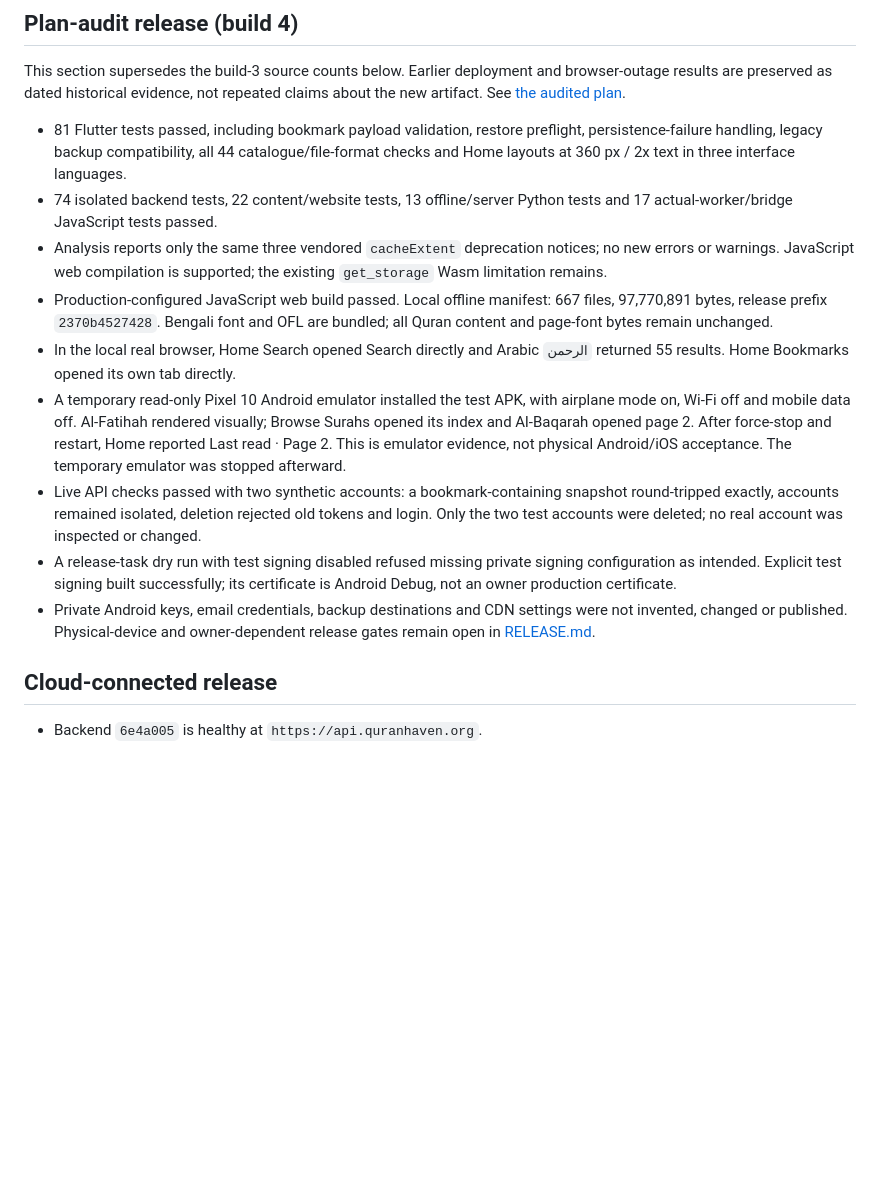
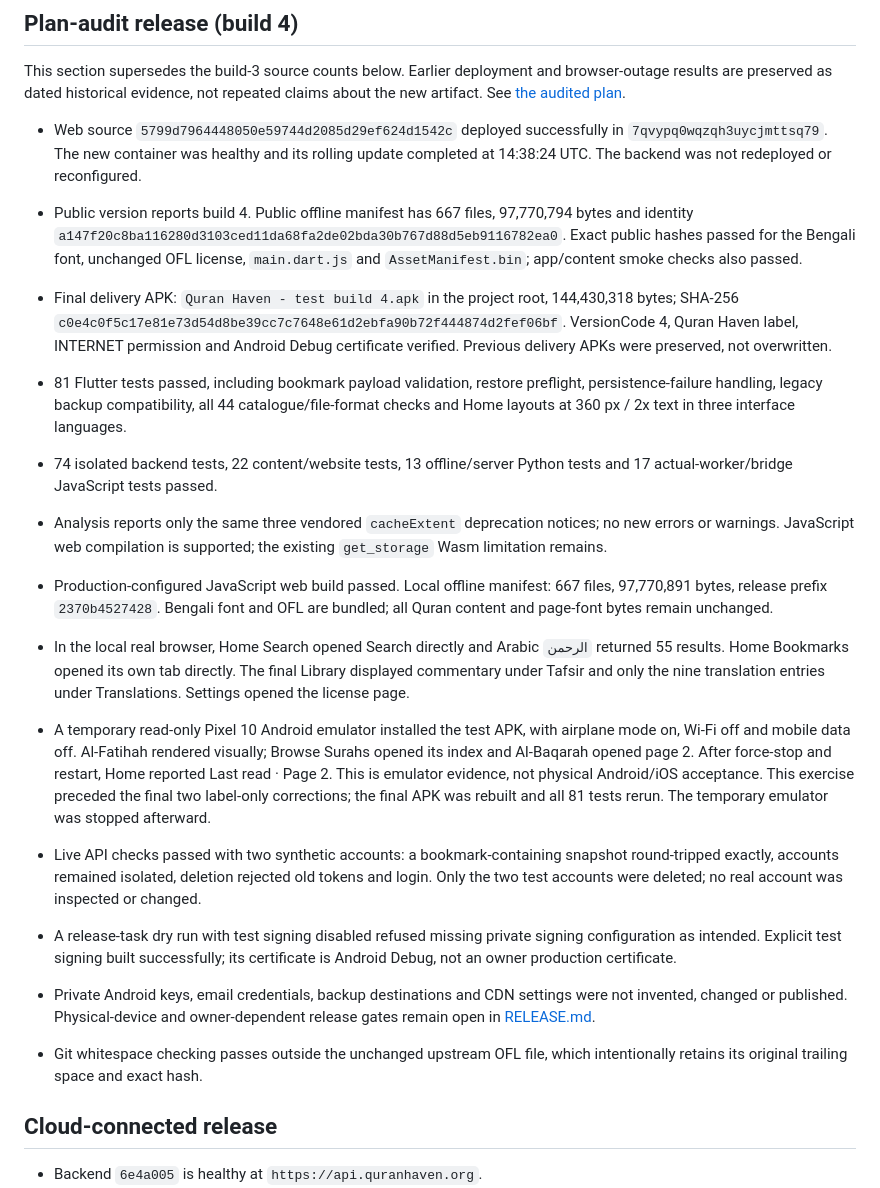
Before and after one commit to CryptoWolf77/quranhaven, a Markdown page: deployment/VERIFICATION.md, the part around the change. GitHub-like rendering; blank space fills up the shorter version.

Commit message:
Record build 4 deployment and phase audit verification

```diff
--- a/deployment/VERIFICATION.md
+++ b/deployment/VERIFICATION.md
@@ -5,6 +5,20 @@
 This section supersedes the build-3 source counts below. Earlier deployment and
 browser-outage results are preserved as dated historical evidence, not repeated
 claims about the new artifact. See [the audited plan](../PLAN.md).
+
+- Web source `5799d7964448050e59744d2085d29ef624d1542c` deployed successfully in
+  `7qvypq0wqzqh3uycjmttsq79`. The new container was healthy and its rolling update
+  completed at 14:38:24 UTC. The backend was not redeployed or reconfigured.
+- Public version reports build 4. Public offline manifest has 667 files,
+  97,770,794 bytes and identity
+  `a147f20c8ba116280d3103ced11da68fa2de02bda30b767d88d5eb9116782ea0`.
+  Exact public hashes passed for the Bengali font, unchanged OFL license,
+  `main.dart.js` and `AssetManifest.bin`; app/content smoke checks also passed.
+- Final delivery APK: `Quran Haven - test build 4.apk` in the project root,
+  144,430,318 bytes; SHA-256
+  `c0e4c0f5c17e81e73d54d8be39cc7c7648e61d2ebfa90b72f444874d2fef06bf`.
+  VersionCode 4, Quran Haven label, INTERNET permission and Android Debug
+  certificate verified. Previous delivery APKs were preserved, not overwritten.
 
 - 81 Flutter tests passed, including bookmark payload validation, restore
   preflight, persistence-failure handling, legacy backup compatibility, all 44
@@ -20,11 +34,15 @@ claims about the new artifact. See [the audited plan](../PLAN.md).
   are bundled; all Quran content and page-font bytes remain unchanged.
 - In the local real browser, Home Search opened Search directly and Arabic
   `الرحمن` returned 55 results. Home Bookmarks opened its own tab directly.
+  The final Library displayed commentary under Tafsir and only the nine
+  translation entries under Translations. Settings opened the license page.
 - A temporary read-only Pixel 10 Android emulator installed the test APK, with
   airplane mode on, Wi-Fi off and mobile data off. Al-Fatihah rendered visually;
   Browse Surahs opened its index and Al-Baqarah opened page 2. After force-stop
   and restart, Home reported Last read · Page 2. This is emulator evidence, not
-  physical Android/iOS acceptance. The temporary emulator was stopped afterward.
+  physical Android/iOS acceptance. This exercise preceded the final two
+  label-only corrections; the final APK was rebuilt and all 81 tests rerun.
+  The temporary emulator was stopped afterward.
 - Live API checks passed with two synthetic accounts: a bookmark-containing
   snapshot round-tripped exactly, accounts remained isolated, deletion rejected
   old tokens and login. Only the two test accounts were deleted; no real account
@@ -35,6 +53,8 @@ claims about the new artifact. See [the audited plan](../PLAN.md).
 - Private Android keys, email credentials, backup destinations and CDN settings
   were not invented, changed or published. Physical-device and owner-dependent
   release gates remain open in [RELEASE.md](RELEASE.md).
+- Git whitespace checking passes outside the unchanged upstream OFL file,
+  which intentionally retains its original trailing space and exact hash.
 
 ## Cloud-connected release
 
```
